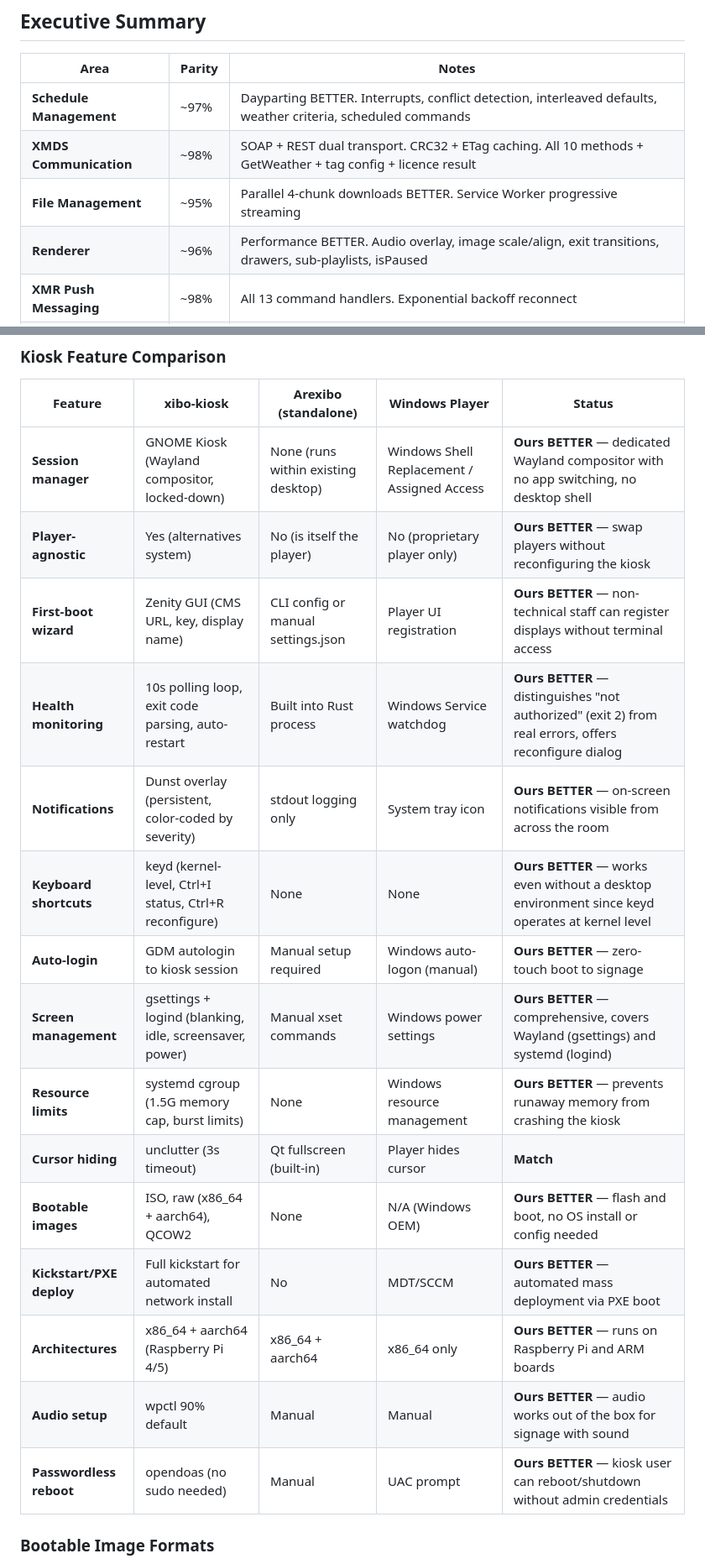
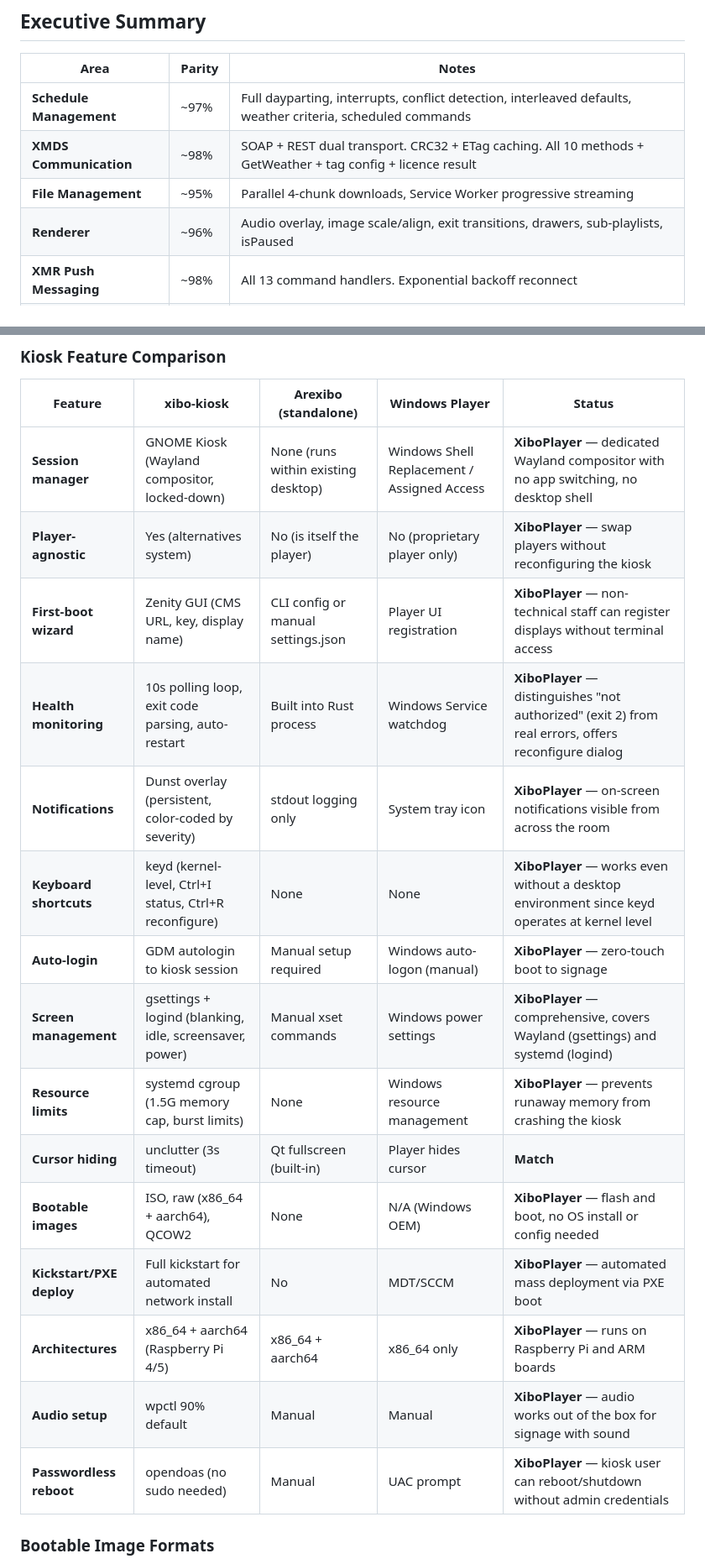
Before and after one commit to xibo-players/xibo-players.github.io, a Markdown page: docs/FEATURE_COMPARISON.md, 2 parts joined by grey strips. Shown at 84% size. Drawn GitHub-style.

```diff
--- a/docs/FEATURE_COMPARISON.md
+++ b/docs/FEATURE_COMPARISON.md
@@ -43,10 +43,10 @@
 
 | Area | Parity | Notes |
 |------|--------|-------|
-| **Schedule Management** | ~97% | Dayparting BETTER. Interrupts, conflict detection, interleaved defaults, weather criteria, scheduled commands |
+| **Schedule Management** | ~97% | Full dayparting, interrupts, conflict detection, interleaved defaults, weather criteria, scheduled commands |
 | **XMDS Communication** | ~98% | SOAP + REST dual transport. CRC32 + ETag caching. All 10 methods + GetWeather + tag config + licence result |
-| **File Management** | ~95% | Parallel 4-chunk downloads BETTER. Service Worker progressive streaming |
-| **Renderer** | ~96% | Performance BETTER. Audio overlay, image scale/align, exit transitions, drawers, sub-playlists, isPaused |
+| **File Management** | ~95% | Parallel 4-chunk downloads, Service Worker progressive streaming |
+| **Renderer** | ~96% | Audio overlay, image scale/align, exit transitions, drawers, sub-playlists, isPaused |
 | **XMR Push Messaging** | ~98% | All 13 command handlers. Exponential backoff reconnect |
 | **Stats/Logging** | ~97% | Proof-of-play + event stats + hour-boundary splitting + log batching capped at 50 per spec + fault dedup |
 | **Config/Settings** | ~96% | Centralized state + DisplaySettings class + Wake Lock + offline fallback + tag config |
@@ -493,21 +494,21 @@ xibo-kiosk is a **complete kiosk operating environment** — not a player itself
 
 | Feature | xibo-kiosk | Arexibo (standalone) | Windows Player | Status |
 |---------|-----------|---------------------|----------------|--------|
-| **Session manager** | GNOME Kiosk (Wayland compositor, locked-down) | None (runs within existing desktop) | Windows Shell Replacement / Assigned Access | **Ours BETTER** — dedicated Wayland compositor with no app switching, no desktop shell |
-| **Player-agnostic** | Yes (alternatives system) | No (is itself the player) | No (proprietary player only) | **Ours BETTER** — swap players without reconfiguring the kiosk |
-| **First-boot wizard** | Zenity GUI (CMS URL, key, display name) | CLI config or manual settings.json | Player UI registration | **Ours BETTER** — non-technical staff can register displays without terminal access |
-| **Health monitoring** | 10s polling loop, exit code parsing, auto-restart | Built into Rust process | Windows Service watchdog | **Ours BETTER** — distinguishes "not authorized" (exit 2) from real errors, offers reconfigure dialog |
-| **Notifications** | Dunst overlay (persistent, color-coded by severity) | stdout logging only | System tray icon | **Ours BETTER** — on-screen notifications visible from across the room |
-| **Keyboard shortcuts** | keyd (kernel-level, Ctrl+I status, Ctrl+R reconfigure) | None | None | **Ours BETTER** — works even without a desktop environment since keyd operates at kernel level |
-| **Auto-login** | GDM autologin to kiosk session | Manual setup required | Windows auto-logon (manual) | **Ours BETTER** — zero-touch boot to signage |
-| **Screen management** | gsettings + logind (blanking, idle, screensaver, power) | Manual xset commands | Windows power settings | **Ours BETTER** — comprehensive, covers Wayland (gsettings) and systemd (logind) |
-| **Resource limits** | systemd cgroup (1.5G memory cap, burst limits) | None | Windows resource management | **Ours BETTER** — prevents runaway memory from crashing the kiosk |
+| **Session manager** | GNOME Kiosk (Wayland compositor, locked-down) | None (runs within existing desktop) | Windows Shell Replacement / Assigned Access | **XiboPlayer** — dedicated Wayland compositor with no app switching, no desktop shell |
+| **Player-agnostic** | Yes (alternatives system) | No (is itself the player) | No (proprietary player only) | **XiboPlayer** — swap players without reconfiguring the kiosk |
+| **First-boot wizard** | Zenity GUI (CMS URL, key, display name) | CLI config or manual settings.json | Player UI registration | **XiboPlayer** — non-technical staff can register displays without terminal access |
+| **Health monitoring** | 10s polling loop, exit code parsing, auto-restart | Built into Rust process | Windows Service watchdog | **XiboPlayer** — distinguishes "not authorized" (exit 2) from real errors, offers reconfigure dialog |
+| **Notifications** | Dunst overlay (persistent, color-coded by severity) | stdout logging only | System tray icon | **XiboPlayer** — on-screen notifications visible from across the room |
+| **Keyboard shortcuts** | keyd (kernel-level, Ctrl+I status, Ctrl+R reconfigure) | None | None | **XiboPlayer** — works even without a desktop environment since keyd operates at kernel level |
+| **Auto-login** | GDM autologin to kiosk session | Manual setup required | Windows auto-logon (manual) | **XiboPlayer** — zero-touch boot to signage |
+| **Screen management** | gsettings + logind (blanking, idle, screensaver, power) | Manual xset commands | Windows power settings | **XiboPlayer** — comprehensive, covers Wayland (gsettings) and systemd (logind) |
+| **Resource limits** | systemd cgroup (1.5G memory cap, burst limits) | None | Windows resource management | **XiboPlayer** — prevents runaway memory from crashing the kiosk |
 | **Cursor hiding** | unclutter (3s timeout) | Qt fullscreen (built-in) | Player hides cursor | **Match** |
-| **Bootable images** | ISO, raw (x86_64 + aarch64), QCOW2 | None | N/A (Windows OEM) | **Ours BETTER** — flash and boot, no OS install or config needed |
-| **Kickstart/PXE deploy** | Full kickstart for automated network install | No | MDT/SCCM | **Ours BETTER** — automated mass deployment via PXE boot |
-| **Architectures** | x86_64 + aarch64 (Raspberry Pi 4/5) | x86_64 + aarch64 | x86_64 only | **Ours BETTER** — runs on Raspberry Pi and ARM boards |
-| **Audio setup** | wpctl 90% default | Manual | Manual | **Ours BETTER** — audio works out of the box for signage with sound |
-| **Passwordless reboot** | opendoas (no sudo needed) | Manual | UAC prompt | **Ours BETTER** — kiosk user can reboot/shutdown without admin credentials |
+| **Bootable images** | ISO, raw (x86_64 + aarch64), QCOW2 | None | N/A (Windows OEM) | **XiboPlayer** — flash and boot, no OS install or config needed |
+| **Kickstart/PXE deploy** | Full kickstart for automated network install | No | MDT/SCCM | **XiboPlayer** — automated mass deployment via PXE boot |
+| **Architectures** | x86_64 + aarch64 (Raspberry Pi 4/5) | x86_64 + aarch64 | x86_64 only | **XiboPlayer** — runs on Raspberry Pi and ARM boards |
+| **Audio setup** | wpctl 90% default | Manual | Manual | **XiboPlayer** — audio works out of the box for signage with sound |
+| **Passwordless reboot** | opendoas (no sudo needed) | Manual | UAC prompt | **XiboPlayer** — kiosk user can reboot/shutdown without admin credentials |
 
 ### Bootable Image Formats
 
```
Also changed, not shown: other parts of docs/FEATURE_COMPARISON.md (+87 -84 lines).
